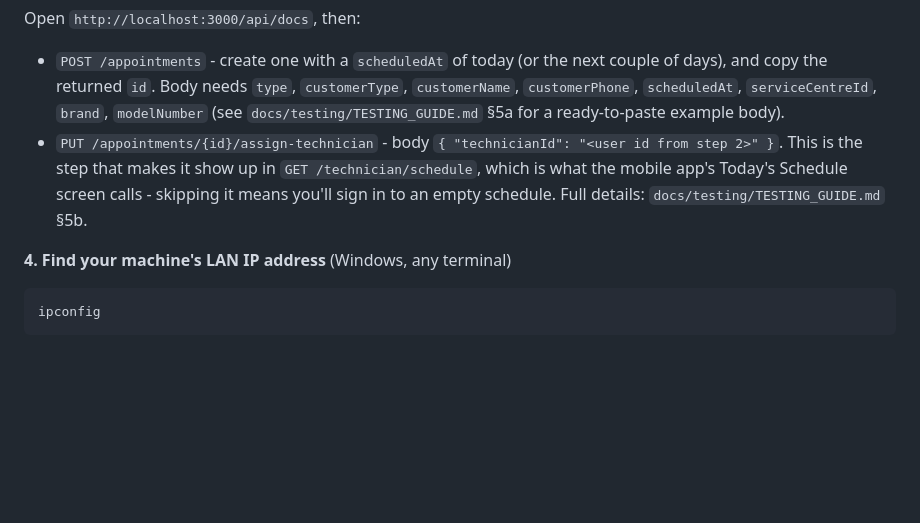
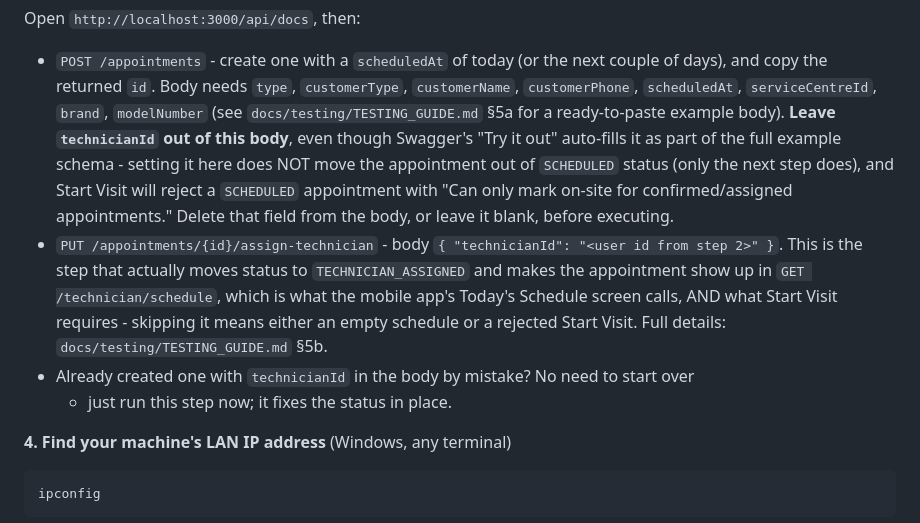
Before and after one commit to vysakhraju/jackys-service-portal, a Markdown page: mobile/README.md, the part around the change. Rendered like a GitHub page; blank space fills up the shorter version.

Commit message:
docs(mobile): warn against technicianId in the appointment-create body
Swagger's "Try it out" auto-fills every optional field in the schema,
including technicianId - but setting it at creation doesn't move the
appointment out of SCHEDULED status (only PUT .../assign-technician does),
so Start Visit then rejects it with "Can only mark on-site for
confirmed/assigned appointments." Hit twice now during live testing;
written down so a third pass doesn't repeat it.

Co-Authored-By: Claude Sonnet 5 <noreply@anthropic.com>
Claude-Session: https://claude.ai/code/session_01AvxUBh1QviRq43pj8Jptht

```diff
--- a/mobile/README.md
+++ b/mobile/README.md
@@ -73,12 +73,20 @@ Open `http://localhost:3000/api/docs`, then:
 - `POST /appointments` - create one with a `scheduledAt` of today (or the next couple of
   days), and copy the returned `id`. Body needs `type`, `customerType`, `customerName`,
   `customerPhone`, `scheduledAt`, `serviceCentreId`, `brand`, `modelNumber` (see
-  `docs/testing/TESTING_GUIDE.md` §5a for a ready-to-paste example body).
+  `docs/testing/TESTING_GUIDE.md` §5a for a ready-to-paste example body). **Leave
+  `technicianId` out of this body**, even though Swagger's "Try it out" auto-fills it as
+  part of the full example schema - setting it here does NOT move the appointment out of
+  `SCHEDULED` status (only the next step does), and Start Visit will reject a
+  `SCHEDULED` appointment with "Can only mark on-site for confirmed/assigned
+  appointments." Delete that field from the body, or leave it blank, before executing.
 - `PUT /appointments/{id}/assign-technician` - body `{ "technicianId": "<user id from
-  step 2>" }`. This is the step that makes it show up in
-  `GET /technician/schedule`, which is what the mobile app's Today's Schedule screen
-  calls - skipping it means you'll sign in to an empty schedule. Full details:
+  step 2>" }`. This is the step that actually moves status to `TECHNICIAN_ASSIGNED` and
+  makes the appointment show up in `GET /technician/schedule`, which is what the mobile
+  app's Today's Schedule screen calls, AND what Start Visit requires - skipping it means
+  either an empty schedule or a rejected Start Visit. Full details:
   `docs/testing/TESTING_GUIDE.md` §5b.
+- Already created one with `technicianId` in the body by mistake? No need to start over
+  - just run this step now; it fixes the status in place.
 
 **4. Find your machine's LAN IP address** (Windows, any terminal)
 
```
